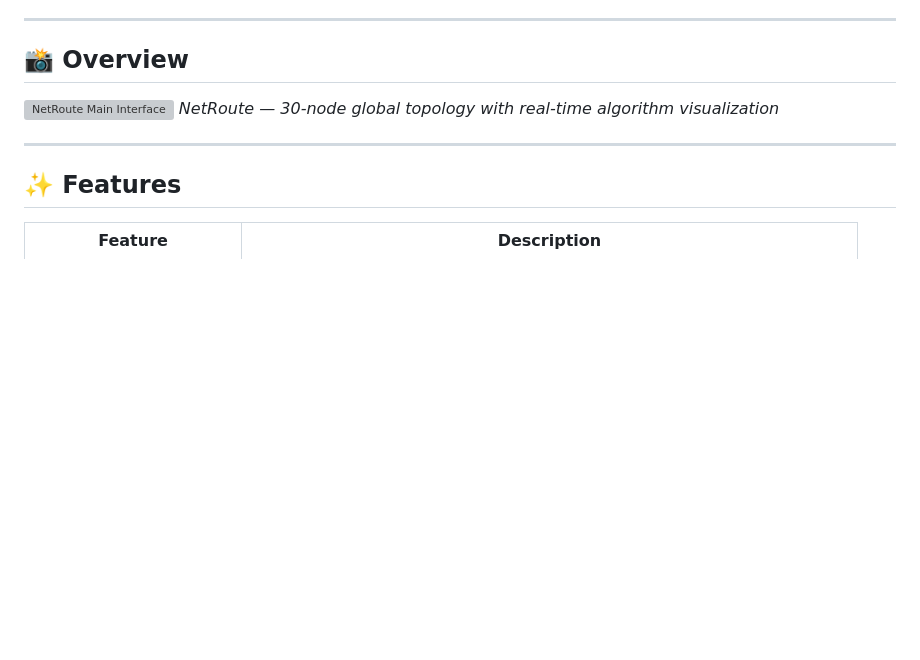
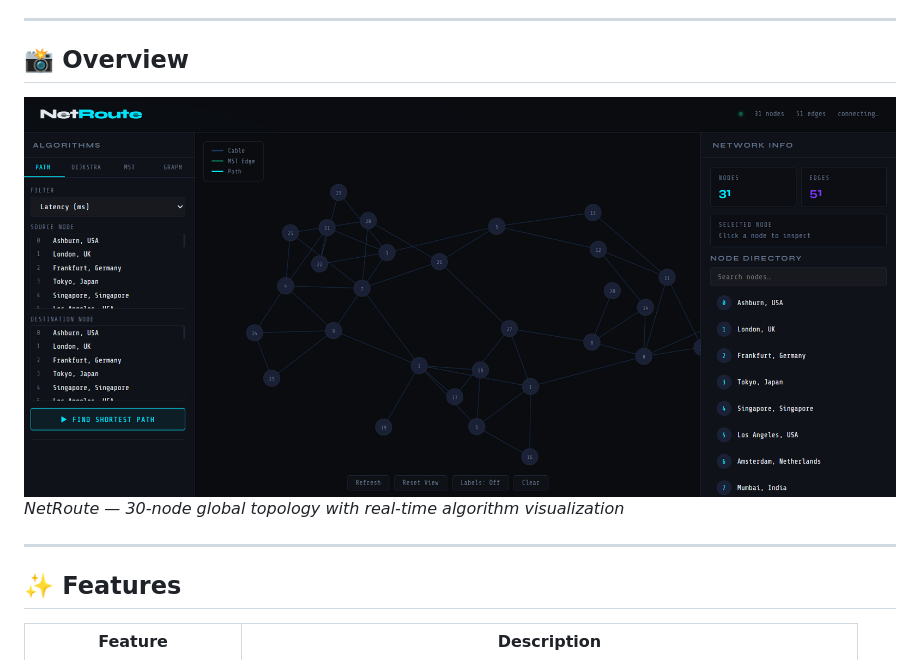
Before and after one commit to Kartik8270/Network-Packet-Routing-Simulator, a Markdown page: README.md, the part around the change. Rendered like a GitHub page; blank space fills up the shorter version; grey boxes are pictures that could not be loaded.

```diff
--- a/README.md
+++ b/README.md
@@ -6,7 +6,7 @@ A web-based interactive application for visualizing and comparing network packet
 
 ## 📸 Overview
 
-![NetRoute Main Interface](screenshots/main_ui.png)
+![NetRoute Main Interface](screenshots/main.png)
 *NetRoute — 30-node global topology with real-time algorithm visualization*
 
 ---
```
